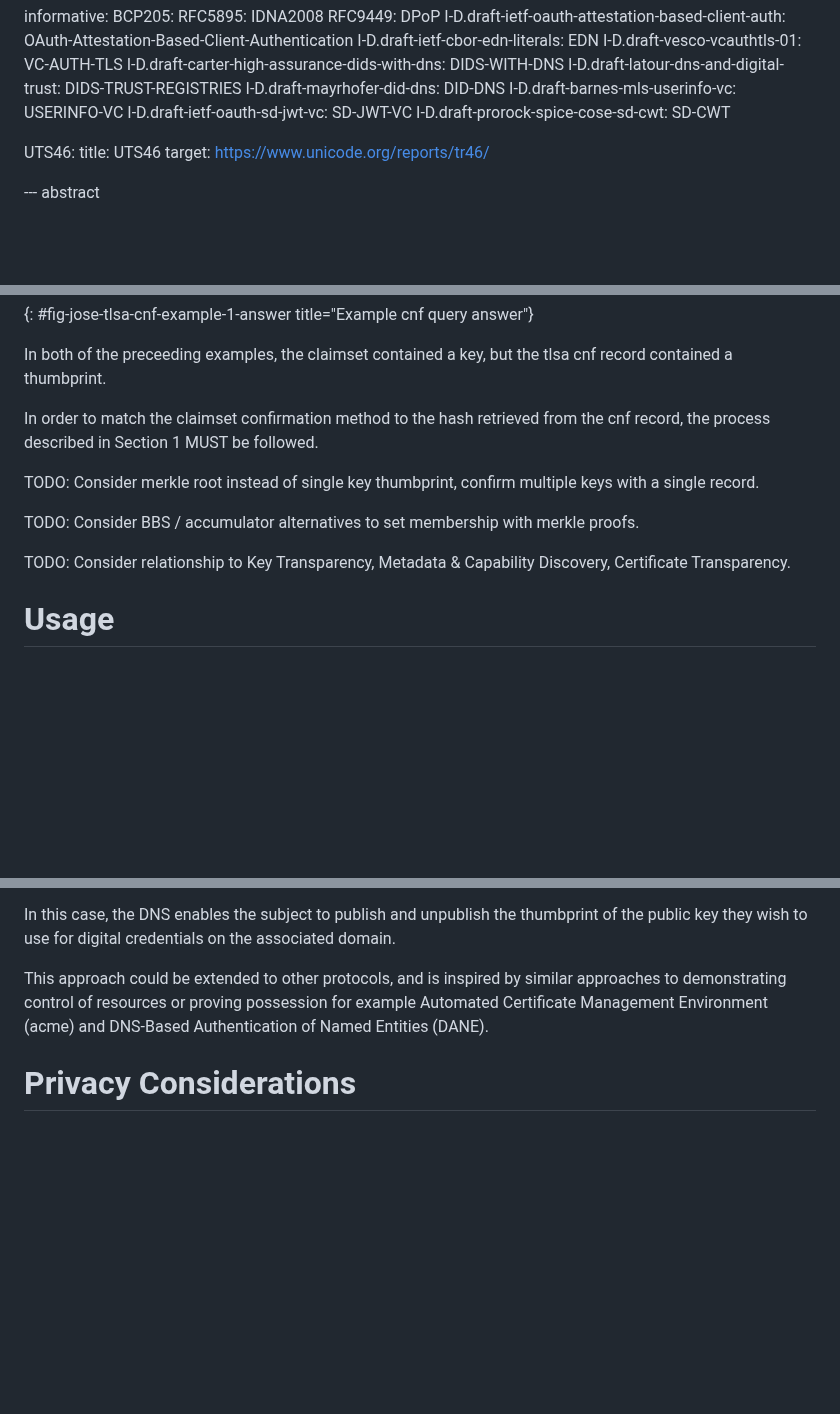
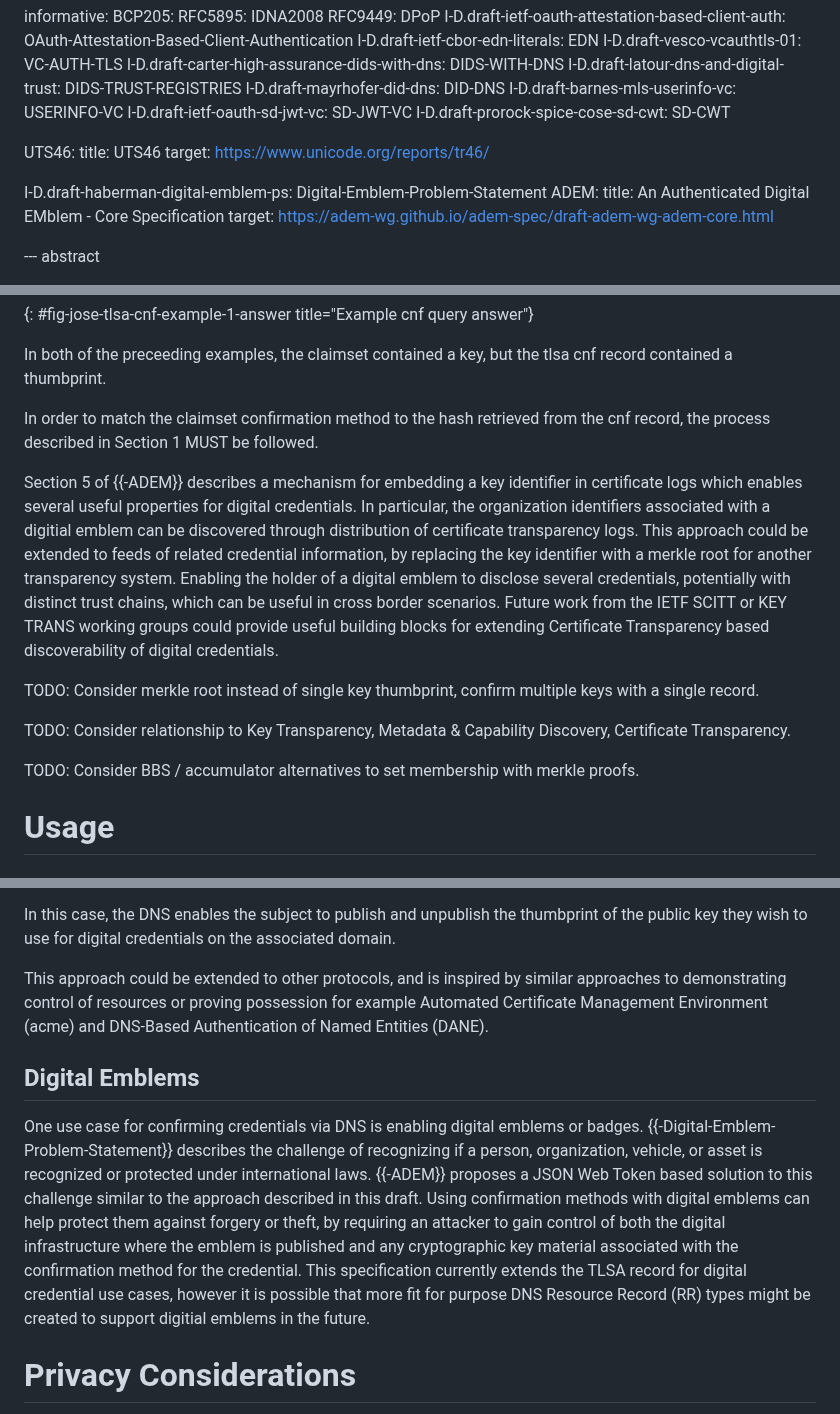
Before and after one commit to OR13/draft-steele-spice-tlsa-cnf, a Markdown page: draft-steele-spice-tlsa-cnf.md, 3 parts joined by grey strips. GitHub-like rendering; blank space fills up the shorter version.

Commit message:
Add comments on digital emblems

```diff
--- a/draft-steele-spice-tlsa-cnf.md
+++ b/draft-steele-spice-tlsa-cnf.md
@@ -52,9 +52,16 @@ informative:
   I-D.draft-ietf-oauth-sd-jwt-vc: SD-JWT-VC
   I-D.draft-prorock-spice-cose-sd-cwt: SD-CWT
 
+
   UTS46:
     title: UTS46
     target: https://www.unicode.org/reports/tr46/
+
+
+  I-D.draft-haberman-digital-emblem-ps: Digital-Emblem-Problem-Statement
+  ADEM:
+    title: An Authenticated Digital EMblem - Core Specification
+    target: https://adem-wg.github.io/adem-spec/draft-adem-wg-adem-core.html
 
 
 --- abstract
@@ -246,11 +253,17 @@ In both of the preceeding examples, the claimset contained a key, but the tlsa c
 
 In order to match the claimset confirmation method to the hash retrieved from the cnf record, the process described in Section 1 MUST be followed.
 
+Section 5 of {{-ADEM}} describes a mechanism for embedding a key identifier in certificate logs which enables several useful properties for digital credentials.
+In particular, the organization identifiers associated with a digitial emblem can be discovered through distribution of certificate transparency logs.
+This approach could be extended to feeds of related credential information, by replacing the key identifier with a merkle root for another transparency system.
+Enabling the holder of a digital emblem to disclose several credentials, potentially with distinct trust chains, which can be useful in cross border scenarios.
+Future work from the IETF SCITT or KEY TRANS working groups could provide useful building blocks for extending Certificate Transparency based discoverability of digital credentials.
+
 TODO: Consider merkle root instead of single key thumbprint, confirm multiple keys with a single record.
 
+TODO: Consider relationship to Key Transparency, Metadata & Capability Discovery, Certificate Transparency.
+
 TODO: Consider BBS / accumulator alternatives to set membership with merkle proofs.
-
-TODO: Consider relationship to Key Transparency, Metadata & Capability Discovery, Certificate Transparency.
 
 # Usage
 
@@ -301,6 +314,14 @@ This section builds on the Before Isssunace process described above, and applies
 In this case, the DNS enables the subject to publish and unpublish the thumbprint of the public key they wish to use for digital credentials on the associated domain.
 
 This approach could be extended to other protocols, and is inspired by similar approaches to demonstrating control of resources or proving possession for example Automated Certificate Management Environment (acme) and DNS-Based Authentication of Named Entities (DANE).
+
+## Digital Emblems
+
+One use case for confirming credentials via DNS is enabling digital emblems or badges.
+{{-Digital-Emblem-Problem-Statement}} describes the challenge of recognizing if a person, organization, vehicle, or asset is recognized or protected under international laws.
+{{-ADEM}} proposes a JSON Web Token based solution to this challenge similar to the approach described in this draft.
+Using confirmation methods with digital emblems can help protect them against forgery or theft, by requiring an attacker to gain control of both the digital infrastructure where the emblem is published and any cryptographic key material associated with the confirmation method for the credential.
+This specification currently extends the TLSA record for digital credential use cases, however it is possible that more fit for purpose DNS Resource Record (RR) types might be created to support digitial emblems in the future.
 
 # Privacy Considerations
 
```
Also changed, not shown: other parts of draft-steele-spice-tlsa-cnf.md (+2 -2 lines).
